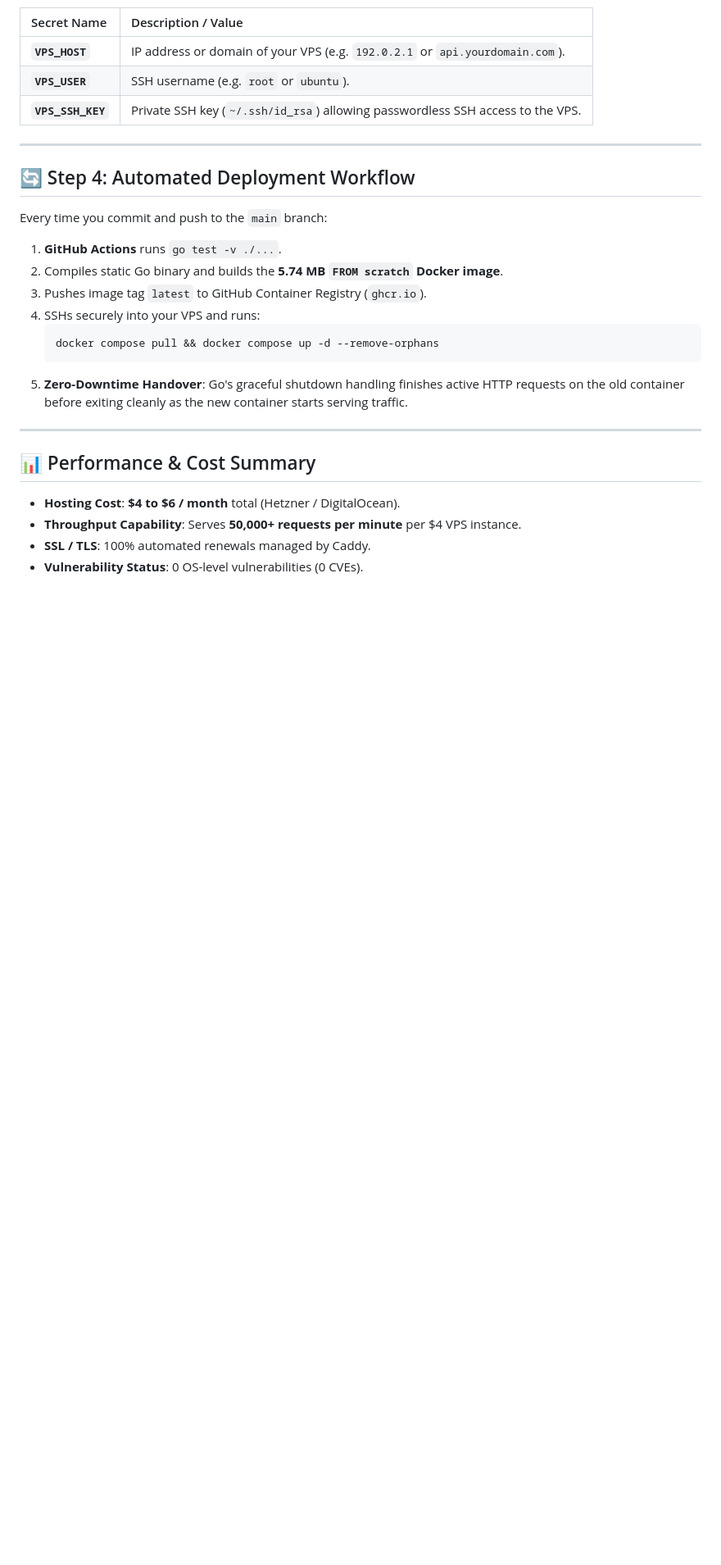
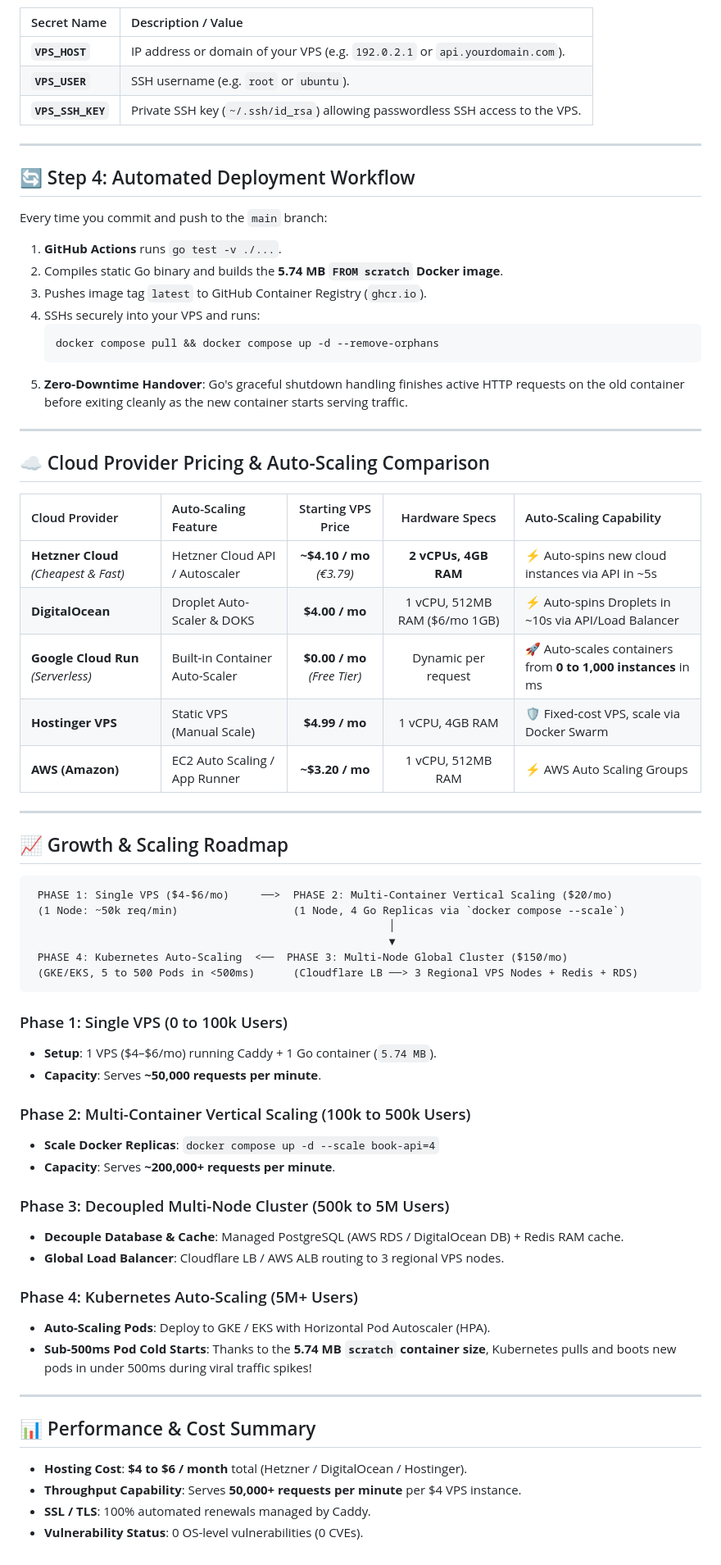
Before and after one commit to PercyMichael/go-minimal-docker-benchmark, a Markdown page: DEPLOYMENT.md, the part around one of its changes. Shown at 82% size. Drawn GitHub-style; blank space fills up the shorter version.

Commit message:
docs: add Cloud Provider Pricing Comparison and Growth Scaling Roadmap to DEPLOYMENT.md

````diff
--- a/DEPLOYMENT.md
+++ b/DEPLOYMENT.md
@@ -126,9 +126,50 @@ Every time you commit and push to the `main` branch:
 
 ---
 
+## ☁️ Cloud Provider Pricing & Auto-Scaling Comparison
+
+| Cloud Provider | Auto-Scaling Feature | Starting VPS Price | Hardware Specs | Auto-Scaling Capability |
+| :--- | :--- | :---: | :---: | :--- |
+| **Hetzner Cloud** *(Cheapest & Fast)* | Hetzner Cloud API / Autoscaler | **~$4.10 / mo** *(€3.79)* | **2 vCPUs, 4GB RAM** | ⚡ Auto-spins new cloud instances via API in ~5s |
+| **DigitalOcean** | Droplet Auto-Scaler & DOKS | **$4.00 / mo** | 1 vCPU, 512MB RAM ($6/mo 1GB) | ⚡ Auto-spins Droplets in ~10s via API/Load Balancer |
+| **Google Cloud Run** *(Serverless)* | Built-in Container Auto-Scaler | **$0.00 / mo** *(Free Tier)* | Dynamic per request | 🚀 Auto-scales containers from **0 to 1,000 instances** in ms |
+| **Hostinger VPS** | Static VPS (Manual Scale) | **$4.99 / mo** | 1 vCPU, 4GB RAM | 🛡️ Fixed-cost VPS, scale via Docker Swarm |
+| **AWS (Amazon)** | EC2 Auto Scaling / App Runner | **~$3.20 / mo** | 1 vCPU, 512MB RAM | ⚡ AWS Auto Scaling Groups |
+
+---
+
+## 📈 Growth & Scaling Roadmap
+
+```text
+ PHASE 1: Single VPS ($4-$6/mo)     ──>  PHASE 2: Multi-Container Vertical Scaling ($20/mo)
+ (1 Node: ~50k req/min)                  (1 Node, 4 Go Replicas via `docker compose --scale`)
+                                                        │
+                                                        ▼
+ PHASE 4: Kubernetes Auto-Scaling  <──  PHASE 3: Multi-Node Global Cluster ($150/mo)
+ (GKE/EKS, 5 to 500 Pods in <500ms)      (Cloudflare LB ──> 3 Regional VPS Nodes + Redis + RDS)
+```
+
+### Phase 1: Single VPS (0 to 100k Users)
+- **Setup**: 1 VPS ($4–$6/mo) running Caddy + 1 Go container (`5.74 MB`).
+- **Capacity**: Serves **~50,000 requests per minute**.
+
+### Phase 2: Multi-Container Vertical Scaling (100k to 500k Users)
+- **Scale Docker Replicas**: `docker compose up -d --scale book-api=4`
+- **Capacity**: Serves **~200,000+ requests per minute**.
+
+### Phase 3: Decoupled Multi-Node Cluster (500k to 5M Users)
+- **Decouple Database & Cache**: Managed PostgreSQL (AWS RDS / DigitalOcean DB) + Redis RAM cache.
+- **Global Load Balancer**: Cloudflare LB / AWS ALB routing to 3 regional VPS nodes.
+
+### Phase 4: Kubernetes Auto-Scaling (5M+ Users)
+- **Auto-Scaling Pods**: Deploy to GKE / EKS with Horizontal Pod Autoscaler (HPA).
+- **Sub-500ms Pod Cold Starts**: Thanks to the **5.74 MB `scratch` container size**, Kubernetes pulls and boots new pods in under 500ms during viral traffic spikes!
+
+---
+
 ## 📊 Performance & Cost Summary
 
-- **Hosting Cost**: **$4 to $6 / month** total (Hetzner / DigitalOcean).
+- **Hosting Cost**: **$4 to $6 / month** total (Hetzner / DigitalOcean / Hostinger).
 - **Throughput Capability**: Serves **50,000+ requests per minute** per $4 VPS instance.
 - **SSL / TLS**: 100% automated renewals managed by Caddy.
 - **Vulnerability Status**: 0 OS-level vulnerabilities (0 CVEs).
````
Also changed, not shown: other parts of DEPLOYMENT.md (+1 -1 lines).
